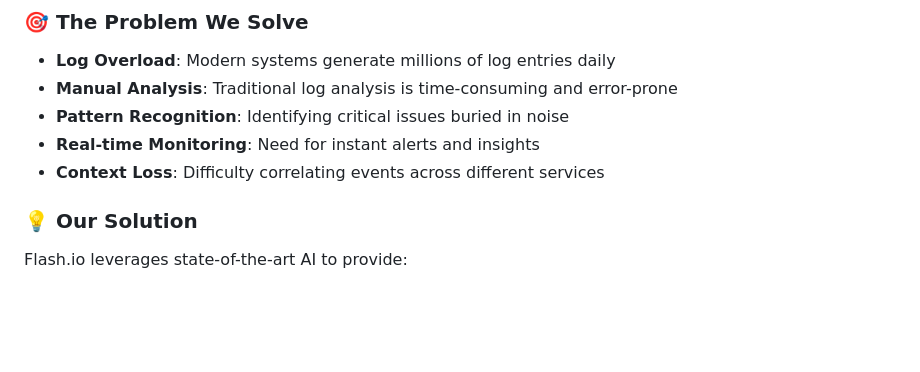
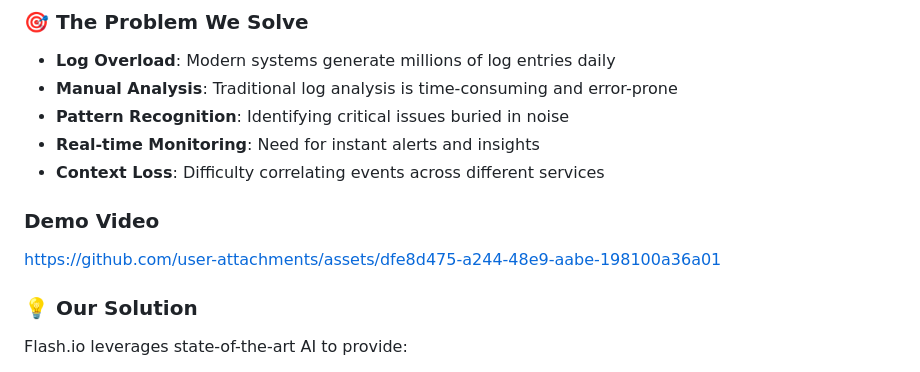
Before and after one commit to rohittcodes/flashio, a Markdown page: README.md, the part around the change. Rendered like a GitHub page; blank space fills up the shorter version.

Commit message:
updated demo

```diff
--- a/README.md
+++ b/README.md
@@ -27,6 +27,9 @@
 - **Pattern Recognition**: Identifying critical issues buried in noise
 - **Real-time Monitoring**: Need for instant alerts and insights
 - **Context Loss**: Difficulty correlating events across different services
+
+### Demo Video
+https://github.com/user-attachments/assets/dfe8d475-a244-48e9-aabe-198100a36a01
 
 ### 💡 Our Solution
 
```
